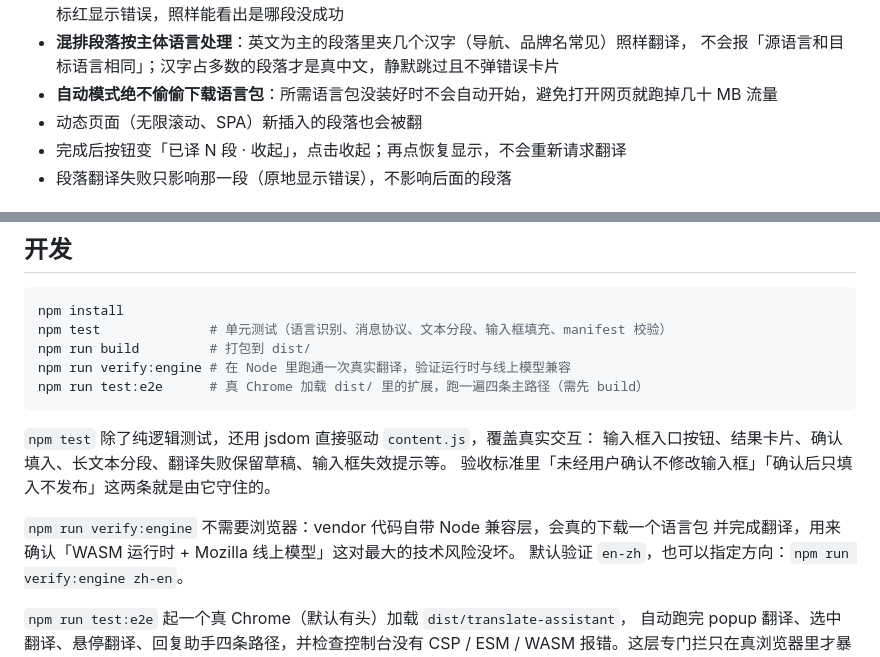
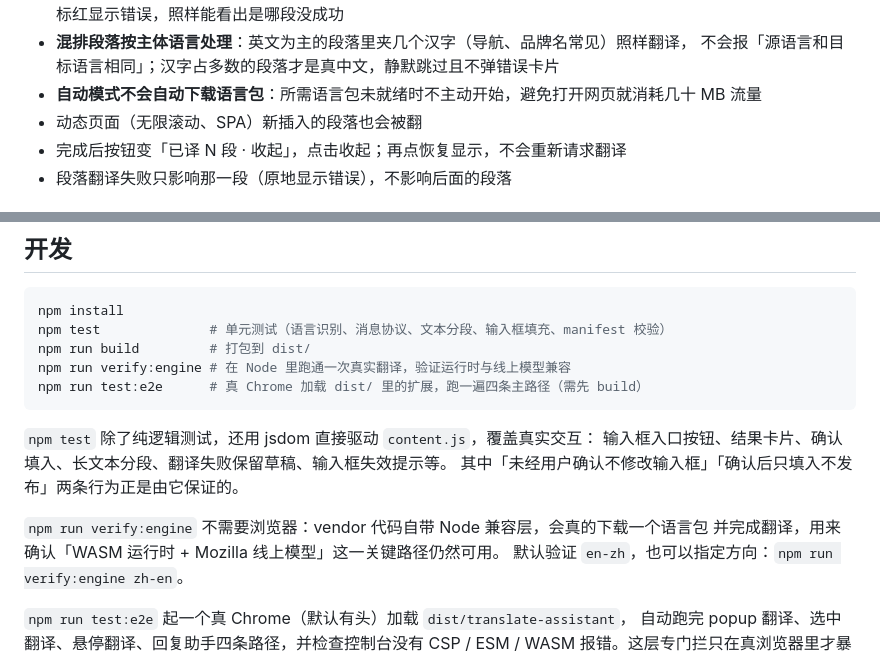
Before and after one commit to DreamOfXM/translate-assistant, a Markdown page: README.md, 2 parts joined by grey strips. GitHub-like rendering.

Commit message:
docs: 调整 README 措辞，去除对内/不恰当的用语
- 中文「绝不偷偷下载」改为中性表述；英文 silently 改为 does not download automatically

- 去掉「验收标准」「技术风险」等内部行话

```diff
--- a/README.md
+++ b/README.md
@@ -61,7 +61,7 @@ popup 里打开「悬停翻译」开关后，鼠标停在段落上，段落右
   失败时节点原地标红显示错误，照样能看出是哪段没成功
 - **混排段落按主体语言处理**：英文为主的段落里夹几个汉字（导航、品牌名常见）照样翻译，
   不会报「源语言和目标语言相同」；汉字占多数的段落才是真中文，静默跳过且不弹错误卡片
-- **自动模式绝不偷偷下载语言包**：所需语言包没装好时不会自动开始，避免打开网页就跑掉几十 MB 流量
+- **自动模式不会自动下载语言包**：所需语言包未就绪时不主动开始，避免打开网页就消耗几十 MB 流量
 - 动态页面（无限滚动、SPA）新插入的段落也会被翻
 - 完成后按钮变「已译 N 段 · 收起」，点击收起；再点恢复显示，不会重新请求翻译
 - 段落翻译失败只影响那一段（原地显示错误），不影响后面的段落
@@ -124,10 +124,10 @@ npm run test:e2e      # 真 Chrome 加载 dist/ 里的扩展，跑一遍四条
 
 `npm test` 除了纯逻辑测试，还用 jsdom 直接驱动 `content.js`，覆盖真实交互：
 输入框入口按钮、结果卡片、确认填入、长文本分段、翻译失败保留草稿、输入框失效提示等。
-验收标准里「未经用户确认不修改输入框」「确认后只填入不发布」这两条就是由它守住的。
+其中「未经用户确认不修改输入框」「确认后只填入不发布」两条行为正是由它保证的。
 
 `npm run verify:engine` 不需要浏览器：vendor 代码自带 Node 兼容层，会真的下载一个语言包
-并完成翻译，用来确认「WASM 运行时 + Mozilla 线上模型」这对最大的技术风险没坏。
+并完成翻译，用来确认「WASM 运行时 + Mozilla 线上模型」这一关键路径仍然可用。
 默认验证 `en-zh`，也可以指定方向：`npm run verify:engine zh-en`。
 
 `npm run test:e2e` 起一个真 Chrome（默认有头）加载 `dist/translate-assistant`，
```
Also changed, not shown: README.en.md (+1 -1 lines).
